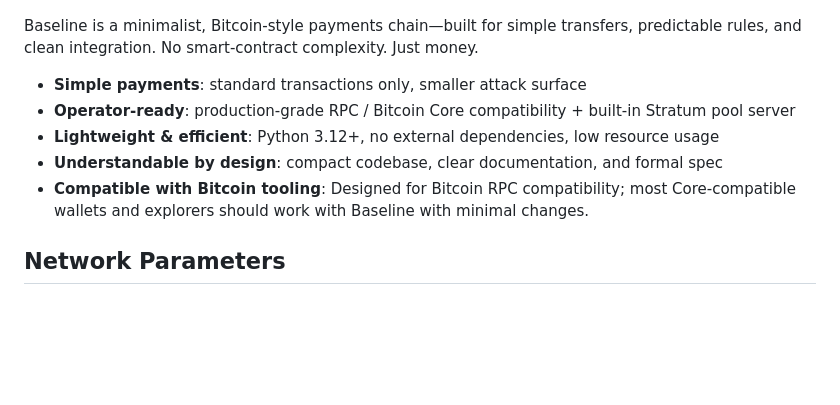
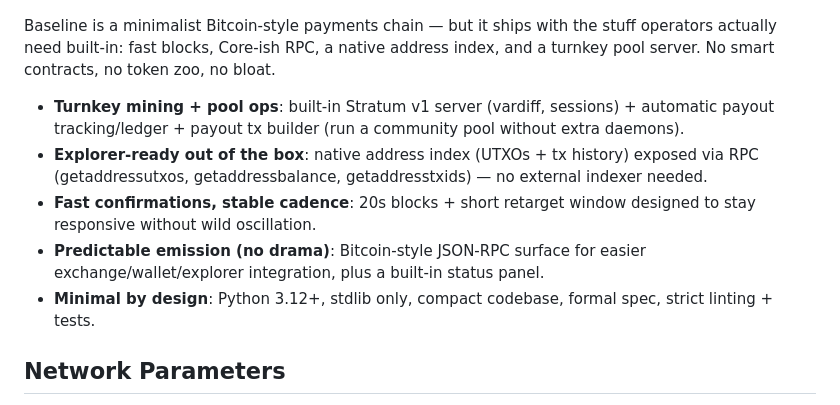
Before and after one commit to Baseline-Blockchain/baseline-node, a Markdown page: README.md, the part around the change. Drawn GitHub-style; blank space fills up the shorter version.

```diff
--- a/README.md
+++ b/README.md
@@ -2,13 +2,13 @@
 
 ![Baseline Wallet GUI preview showing baseline-wallet-gui](preview.png)
 
-Baseline is a minimalist, Bitcoin-style payments chain—built for simple transfers, predictable rules, and clean integration. No smart-contract complexity. Just money.
+Baseline is a minimalist Bitcoin-style payments chain — but it ships with the stuff operators actually need built-in: fast blocks, Core-ish RPC, a native address index, and a turnkey pool server. No smart contracts, no token zoo, no bloat.
 
-- **Simple payments**: standard transactions only, smaller attack surface
-- **Operator-ready**: production-grade RPC / Bitcoin Core compatibility + built-in Stratum pool server
-- **Lightweight & efficient**: Python 3.12+, no external dependencies, low resource usage
-- **Understandable by design**: compact codebase, clear documentation, and formal spec
-- **Compatible with Bitcoin tooling**: Designed for Bitcoin RPC compatibility; most Core-compatible wallets and explorers should work with Baseline with minimal changes.
+- **Turnkey mining + pool ops**: built-in Stratum v1 server (vardiff, sessions) + automatic payout tracking/ledger + payout tx builder (run a community pool without extra daemons).
+- **Explorer-ready out of the box**: native address index (UTXOs + tx history) exposed via RPC (getaddressutxos, getaddressbalance, getaddresstxids) — no external indexer needed.
+- **Fast confirmations, stable cadence**: 20s blocks + short retarget window designed to stay responsive without wild oscillation.
+- **Predictable emission (no drama)**: Bitcoin-style JSON-RPC surface for easier exchange/wallet/explorer integration, plus a built-in status panel.
+- **Minimal by design**: Python 3.12+, stdlib only, compact codebase, formal spec, strict linting + tests.
 
 ## Network Parameters
 
```
Also changed, not shown: docs/spec.md (+5 -2 lines).
